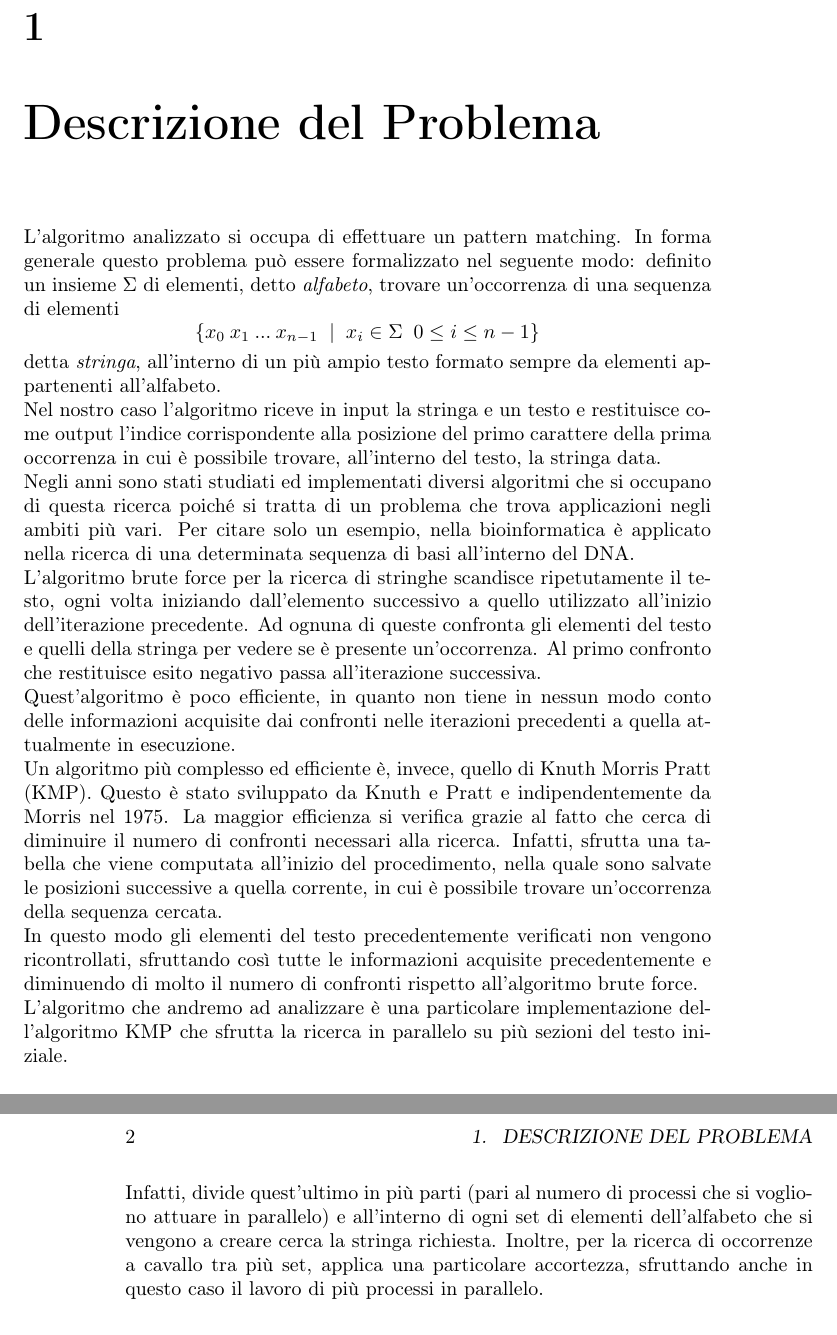
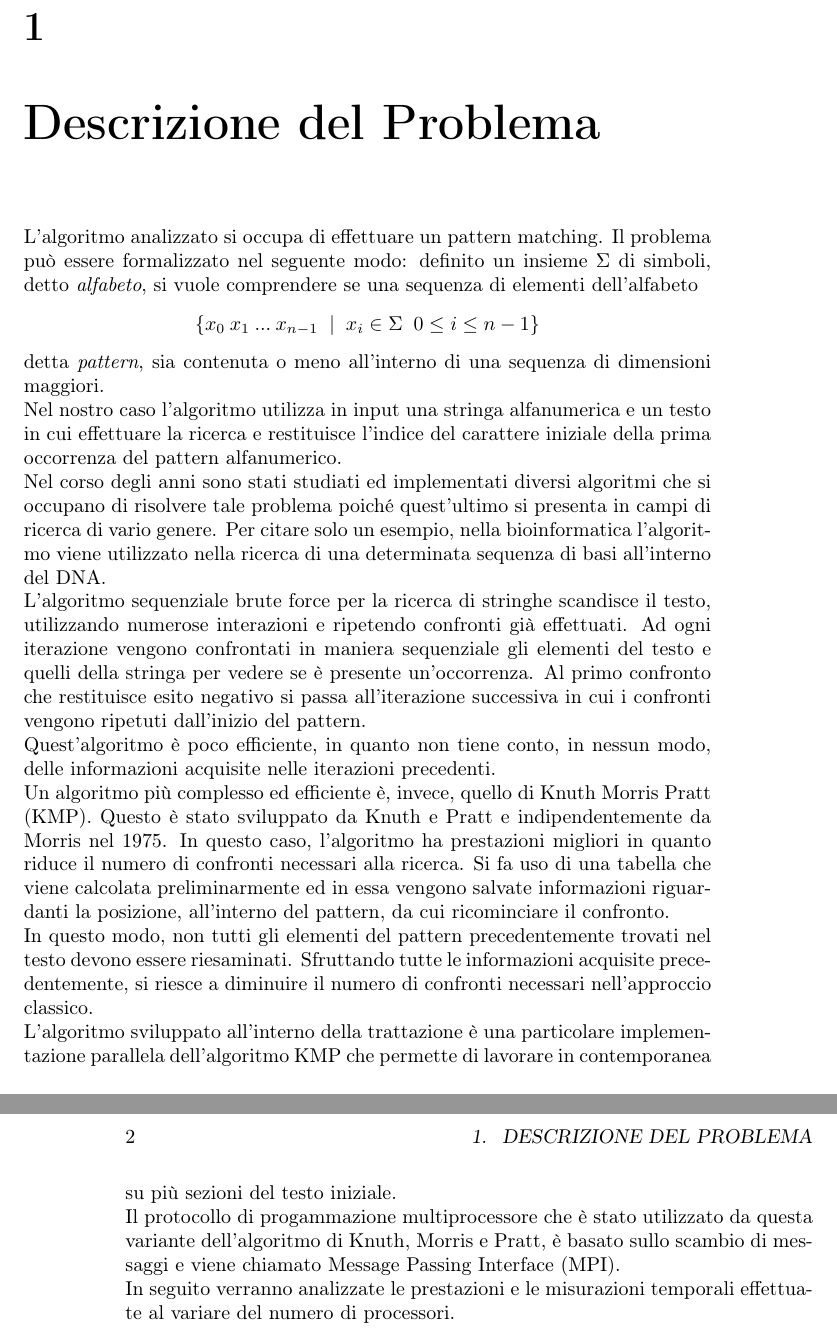
Before and after one commit to RaffaDNDM/Parallel-Knuth-Morris-Pratt, a LaTeX book (Analysis/KMP_algorithm.tex, which reads Analysis/Chapters/DescrizioneProblema.tex): two parts of pages 3 and 4 of 9, joined at a grey line, cut so that both start at the same text. Compiled offline with pdfLaTeX.

Commit message:
Update of first chapter

```diff
--- a/Analysis/Chapters/DescrizioneProblema.tex
+++ b/Analysis/Chapters/DescrizioneProblema.tex
@@ -1,8 +1,8 @@
 \chapter{Descrizione del Problema}
-L'algoritmo analizzato si occupa di effettuare un pattern matching. In forma generale questo problema può essere formalizzato nel seguente modo: definito un insieme $\Sigma$ di elementi, detto {\itshape alfabeto}, trovare un'occorrenza di una sequenza di elementi $$\{x_0\:x_1\: ...\:x_{n-1} \;\; | \;\; x_i \in \Sigma\;\; 0\le i \le n-1\}$$ detta {\itshape stringa}, all'interno di un più ampio testo formato sempre da elementi appartenenti all'alfabeto.\\ Nel nostro caso l'algoritmo riceve in input la stringa e un testo e restituisce come output l'indice corrispondente alla posizione del  primo carattere della prima occorrenza in cui è possibile trovare, all'interno del testo, la stringa data.\\
-Negli anni sono stati studiati ed implementati diversi algoritmi che si occupano di questa ricerca poiché si tratta di un problema che trova applicazioni negli ambiti più vari. Per citare solo un esempio, nella bioinformatica è applicato nella ricerca di una determinata sequenza di basi all'interno del DNA.\\
-L'algoritmo brute force per la ricerca di stringhe scandisce ripetutamente il testo, ogni volta iniziando dall'elemento successivo a quello utilizzato all'inizio dell'iterazione precedente. Ad ognuna di queste confronta gli elementi del testo e quelli della stringa per vedere se è presente un'occorrenza. Al primo confronto che restituisce esito negativo passa all'iterazione successiva.\\ Quest'algoritmo è poco efficiente, in quanto non tiene in nessun modo conto delle informazioni acquisite dai confronti nelle iterazioni precedenti a quella attualmente in esecuzione.\\
-Un algoritmo più complesso ed efficiente è, invece, quello di Knuth Morris Pratt (KMP). Questo è stato sviluppato da Knuth e Pratt e indipendentemente da Morris nel 1975. La maggior efficienza si verifica grazie al fatto che cerca di diminuire il numero di confronti necessari alla ricerca. Infatti, sfrutta una tabella che viene computata all'inizio del procedimento, nella quale sono salvate le posizioni successive a quella corrente, in cui è possibile trovare un'occorrenza della sequenza cercata. \\
-In questo modo gli elementi del testo precedentemente verificati non vengono ricontrollati, sfruttando così tutte le informazioni acquisite precedentemente e diminuendo di molto il numero di confronti rispetto all'algoritmo brute force.\\
-L'algoritmo che andremo ad analizzare è una particolare implementazione dell'algoritmo KMP che sfrutta la ricerca in parallelo su più sezioni del testo iniziale. \\
-Infatti, divide quest'ultimo in più parti (pari al numero di processi che si vogliono attuare in parallelo) e all'interno di ogni set di elementi dell'alfabeto che si vengono a creare cerca la stringa richiesta. Inoltre, per la ricerca di occorrenze a cavallo tra più set, applica una particolare accortezza, sfruttando anche in questo caso il lavoro di più processi in parallelo.
+L'algoritmo analizzato si occupa di effettuare un pattern matching. Il problema può essere formalizzato nel seguente modo: definito un insieme $\Sigma$ di simboli, detto {\itshape alfabeto}, si vuole comprendere se una sequenza di elementi dell'alfabeto $$\{x_0\:x_1\: ...\:x_{n-1} \;\; | \;\; x_i \in \Sigma\;\; 0\le i \le n-1\}$$ detta {\itshape pattern}, sia contenuta o meno all'interno di una sequenza di dimensioni maggiori.\\ Nel nostro caso l'algoritmo utilizza in input una stringa alfanumerica e un testo in cui effettuare la ricerca e restituisce l'indice del carattere iniziale della prima occorrenza del pattern alfanumerico.\\
+Nel corso degli anni sono stati studiati ed implementati diversi algoritmi che si occupano di risolvere tale problema poiché quest'ultimo si presenta in campi di ricerca di vario genere. Per citare solo un esempio, nella bioinformatica l'algoritmo viene utilizzato nella ricerca di una determinata sequenza di basi all'interno del DNA.\\
+L'algoritmo sequenziale brute force per la ricerca di stringhe scandisce il testo, utilizzando numerose interazioni e ripetendo confronti già effettuati. Ad ogni iterazione vengono confrontati in maniera sequenziale gli elementi del testo e quelli della stringa per vedere se è presente un'occorrenza. Al primo confronto che restituisce esito negativo si passa all'iterazione successiva in cui i confronti vengono ripetuti dall'inizio del pattern.\\ Quest'algoritmo è poco efficiente, in quanto non tiene conto, in nessun modo, delle informazioni acquisite nelle iterazioni precedenti. \\
+Un algoritmo più complesso ed efficiente è, invece, quello di Knuth Morris Pratt (KMP). Questo è stato sviluppato da Knuth e Pratt e indipendentemente da Morris nel 1975. In questo caso, l'algoritmo ha prestazioni migliori in quanto riduce il numero di confronti necessari alla ricerca. Si fa uso di una tabella che viene calcolata preliminarmente ed in essa vengono salvate informazioni riguardanti la posizione, all'interno del pattern, da cui ricominciare il confronto. \\
+In questo modo, non tutti gli elementi del pattern precedentemente trovati nel testo devono essere riesaminati. Sfruttando tutte le informazioni acquisite precedentemente, si riesce a diminuire il numero di confronti necessari nell'approccio classico.\\
+L'algoritmo sviluppato all'interno della trattazione è una particolare implementazione parallela dell'algoritmo KMP che permette di lavorare in contemporanea su più sezioni del testo iniziale. \\ Il protocollo di progammazione multiprocessore che è stato utilizzato da questa variante dell'algoritmo di Knuth, Morris e Pratt,  è basato sullo scambio di messaggi e viene chiamato Message Passing Interface (MPI).\\
+In seguito verranno analizzate le prestazioni e le misurazioni temporali effettuate al variare del numero di processori.\\
```
